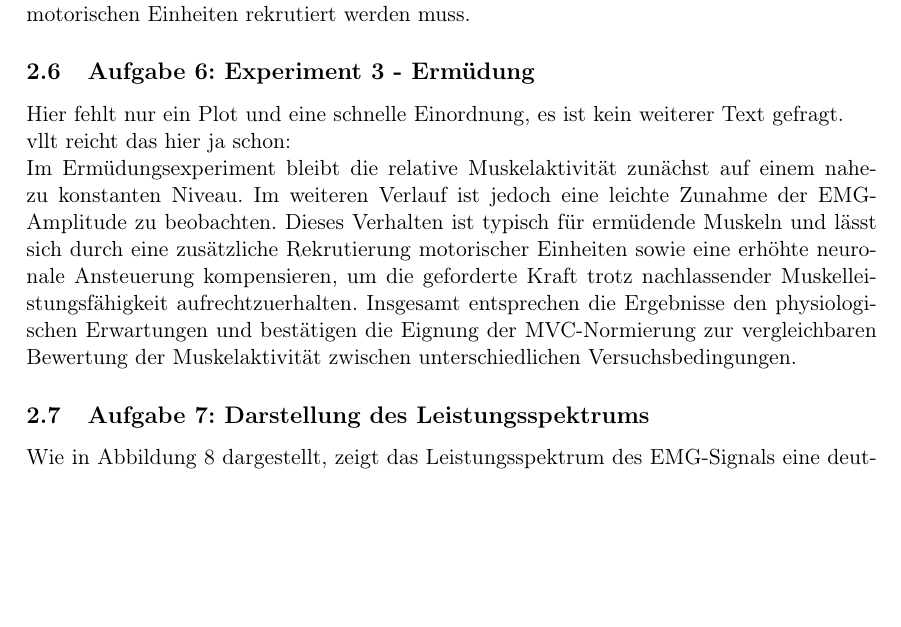
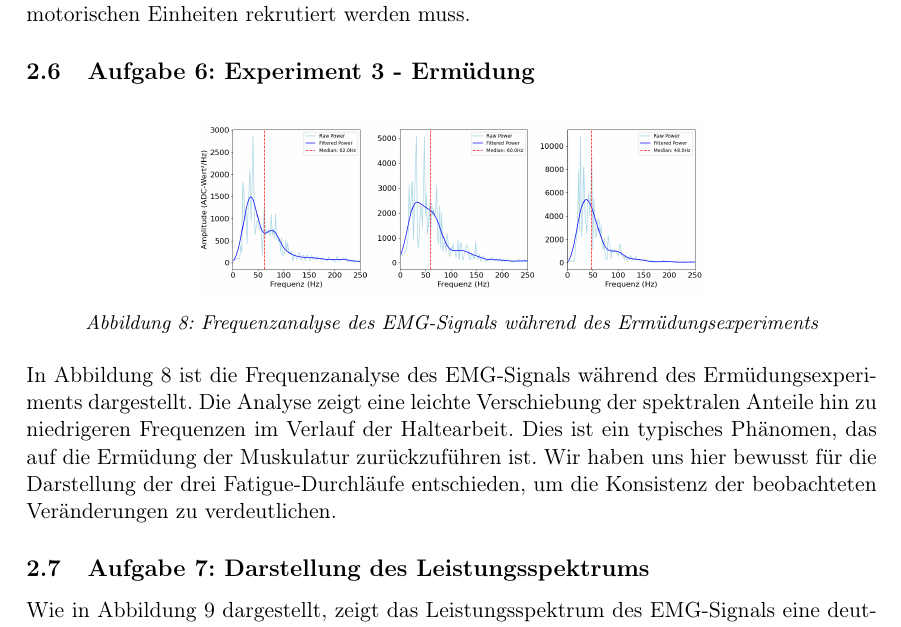
Before and after one commit to MaierElias/Labor_Biosignalverarbeitung, a LaTeX document (Bericht3_Biosignalverarbeitung/LAB3.tex, which reads Bericht3_Biosignalverarbeitung/sections/2-execution.tex): part of page 8 of 12, cut so that both start at the same text, the shorter picture padded with empty space. Compiled offline with pdfLaTeX; a LaTeX package or settings file that is missing is left out.

Commit message:
added median_frequencies and parts of aufgabe 6

```diff
--- a/Bericht3_Biosignalverarbeitung/sections/2-execution.tex
+++ b/Bericht3_Biosignalverarbeitung/sections/2-execution.tex
@@ -155,18 +155,29 @@ für das Halten submaximaler Gewichte nur ein Teil der verfügbaren motorischen
 werden muss.
 
 \subsection{Aufgabe 6: Experiment 3 - Ermüdung}
-Hier fehlt nur ein Plot und eine schnelle Einordnung, es ist kein weiterer Text gefragt.
-\newline
-vllt reicht das hier ja schon:
-\newline
-Im Ermüdungsexperiment bleibt die relative Muskelaktivität zunächst auf einem nahezu
-konstanten Niveau. Im weiteren Verlauf ist jedoch eine leichte Zunahme der EMG-Amplitude zu beobachten.
-Dieses Verhalten ist typisch für ermüdende Muskeln und lässt sich durch eine zusätzliche Rekrutierung
-motorischer Einheiten sowie eine erhöhte neuronale Ansteuerung kompensieren, um die geforderte Kraft
-trotz nachlassender Muskelleistungsfähigkeit aufrechtzuerhalten.
-Insgesamt entsprechen die Ergebnisse den physiologischen Erwartungen und bestätigen die Eignung der
-MVC-Normierung zur vergleichbaren Bewertung der Muskelaktivität zwischen unterschiedlichen
-Versuchsbedingungen.
+
+\begin{figure}[h]
+    \centering
+    \includegraphics[width=0.6\textwidth]{../Labor_3/data_analysis/frequenzanalyse.png}
+    \caption{Frequenzanalyse des EMG-Signals während des Ermüdungsexperiments}
+    \label{fig:frequency_analysis_fatigue_experiment}
+\end{figure}
+
+In Abbildung \ref{fig:frequency_analysis_fatigue_experiment} ist die Frequenzanalyse des EMG-Signals
+während des Ermüdungsexperiments dargestellt. Die Analyse zeigt eine leichte Verschiebung der
+spektralen Anteile hin zu niedrigeren Frequenzen im Verlauf der Haltearbeit. Dies ist ein typisches
+Phänomen, das auf die Ermüdung der Muskulatur zurückzuführen ist. Wir haben uns hier bewusst für die Darstellung der drei Fatigue-Durchläufe entschieden,
+um die Konsistenz der beobachteten Veränderungen zu verdeutlichen.
+
+
+% Im Ermüdungsexperiment bleibt die relative Muskelaktivität zunächst auf einem nahezu
+% konstanten Niveau. Im weiteren Verlauf ist jedoch eine leichte Zunahme der EMG-Amplitude zu beobachten.
+% Dieses Verhalten ist typisch für ermüdende Muskeln und lässt sich durch eine zusätzliche Rekrutierung
+% motorischer Einheiten sowie eine erhöhte neuronale Ansteuerung kompensieren, um die geforderte Kraft
+% trotz nachlassender Muskelleistungsfähigkeit aufrechtzuerhalten.
+% Insgesamt entsprechen die Ergebnisse den physiologischen Erwartungen und bestätigen die Eignung der
+% MVC-Normierung zur vergleichbaren Bewertung der Muskelaktivität zwischen unterschiedlichen
+% Versuchsbedingungen.
 
 \subsection{Aufgabe 7: Darstellung des Leistungsspektrums}
 Wie in Abbildung \ref{fig:beispielbild} dargestellt, zeigt das Leistungsspektrum des EMG-Signals eine
```
Also changed, not shown: Labor_3/data_analysis/median_frequencies.png (added), Bericht3_Biosignalverarbeitung/sections/2-execution.tex (2 more changed lines).
